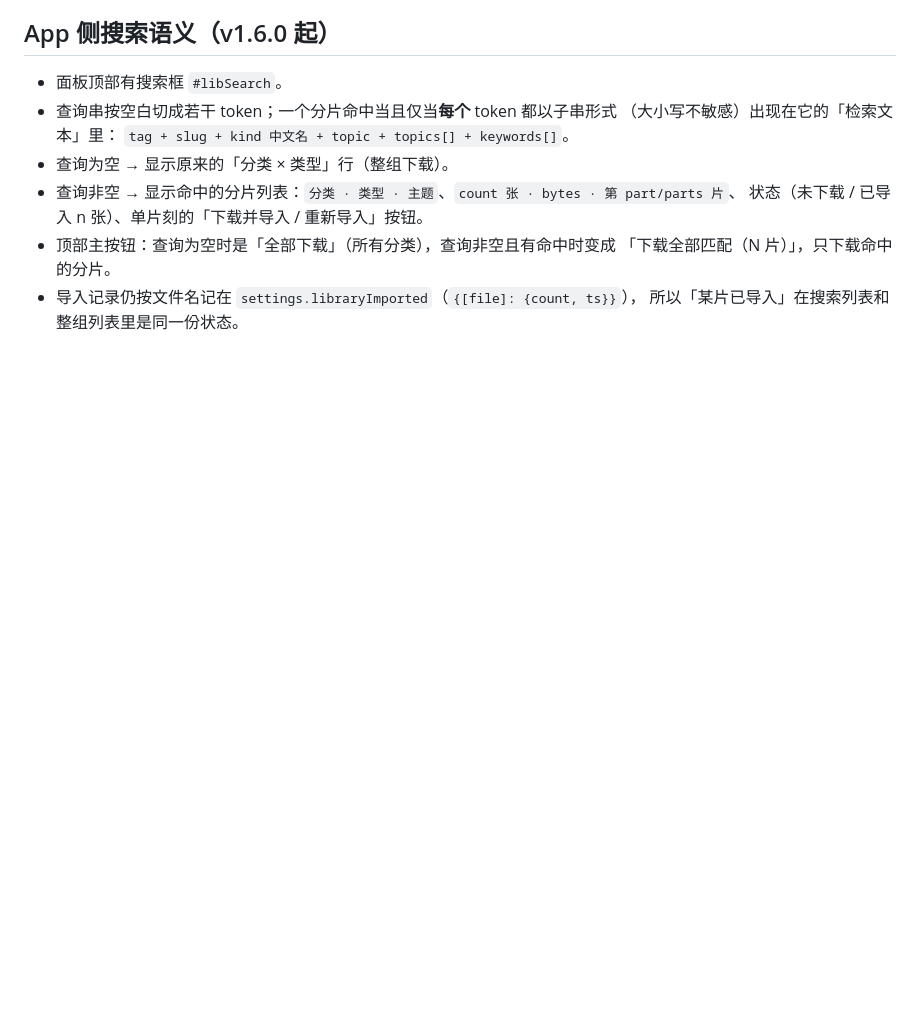
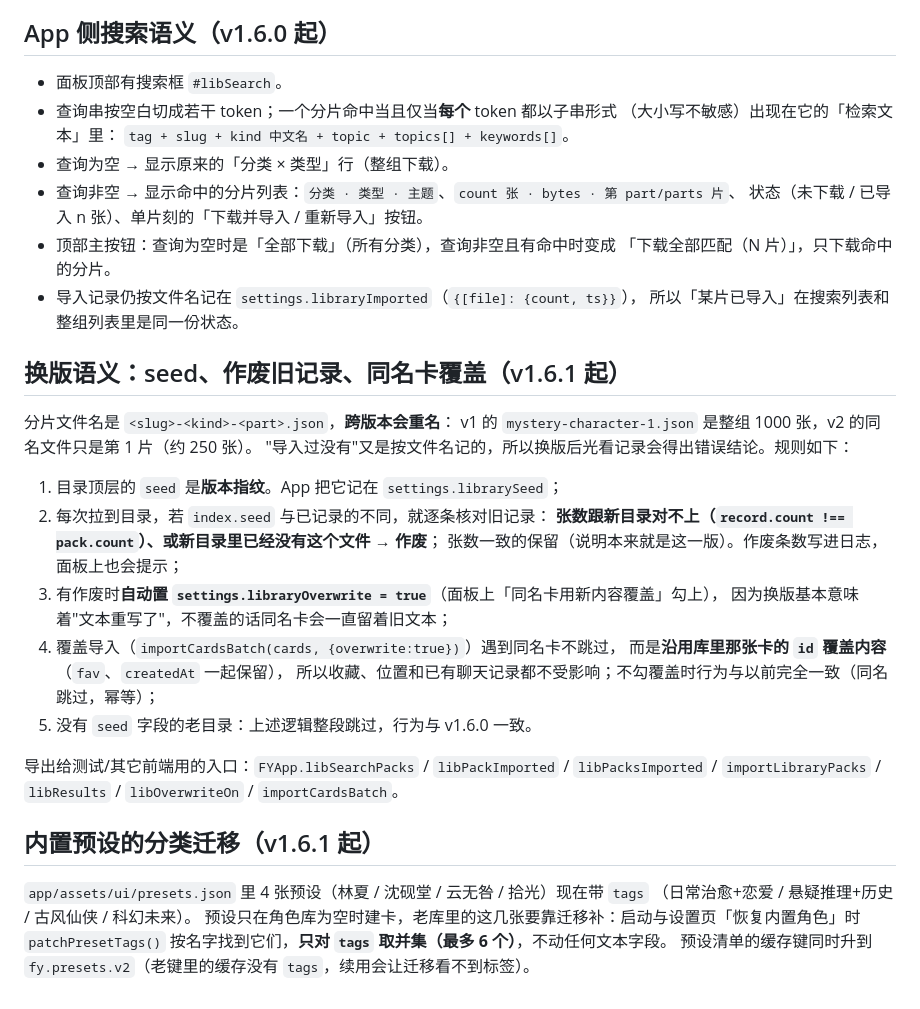
Before and after one commit to jiurongzhao/wind-and-moon-local-edition, a Markdown page: docs/library-catalog.md, the part around the change. GitHub-like rendering; blank space fills up the shorter version.

```diff
--- a/docs/library-catalog.md
+++ b/docs/library-catalog.md
@@ -96,3 +96,31 @@ v2 是**纯增量**：字段只加不改，老版本 App（读 `packs` 数组）
   「下载全部匹配（N 片）」，只下载命中的分片。
 - 导入记录仍按文件名记在 `settings.libraryImported`（`{[file]: {count, ts}}`），
   所以「某片已导入」在搜索列表和整组列表里是同一份状态。
+
+## 换版语义：seed、作废旧记录、同名卡覆盖（v1.6.1 起）
+
+分片文件名是 `<slug>-<kind>-<part>.json`，**跨版本会重名**：
+v1 的 `mystery-character-1.json` 是整组 1000 张，v2 的同名文件只是第 1 片（约 250 张）。
+"导入过没有"又是按文件名记的，所以换版后光看记录会得出错误结论。规则如下：
+
+1. 目录顶层的 `seed` 是**版本指纹**。App 把它记在 `settings.librarySeed`；
+2. 每次拉到目录，若 `index.seed` 与已记录的不同，就逐条核对旧记录：
+   **张数跟新目录对不上（`record.count !== pack.count`）、或新目录里已经没有这个文件 → 作废**；
+   张数一致的保留（说明本来就是这一版）。作废条数写进日志，面板上也会提示；
+3. 有作废时**自动置 `settings.libraryOverwrite = true`**（面板上「同名卡用新内容覆盖」勾上），
+   因为换版基本意味着"文本重写了"，不覆盖的话同名卡会一直留着旧文本；
+4. 覆盖导入（`importCardsBatch(cards, {overwrite:true})`）遇到同名卡不跳过，
+   而是**沿用库里那张卡的 `id` 覆盖内容**（`fav`、`createdAt` 一起保留），
+   所以收藏、位置和已有聊天记录都不受影响；不勾覆盖时行为与以前完全一致（同名跳过，幂等）；
+5. 没有 `seed` 字段的老目录：上述逻辑整段跳过，行为与 v1.6.0 一致。
+
+导出给测试/其它前端用的入口：`FYApp.libSearchPacks` / `libPackImported` / `libPacksImported`
+/ `importLibraryPacks` / `libResults` / `libOverwriteOn` / `importCardsBatch`。
+
+## 内置预设的分类迁移（v1.6.1 起）
+
+`app/assets/ui/presets.json` 里 4 张预设（林夏 / 沈砚堂 / 云无咎 / 拾光）现在带 `tags`
+（日常治愈+恋爱 / 悬疑推理+历史 / 古风仙侠 / 科幻未来）。
+预设只在角色库为空时建卡，老库里的这几张要靠迁移补：启动与设置页「恢复内置角色」时
+`patchPresetTags()` 按名字找到它们，**只对 `tags` 取并集（最多 6 个）**，不动任何文本字段。
+预设清单的缓存键同时升到 `fy.presets.v2`（老键里的缓存没有 `tags`，续用会让迁移看不到标签）。
```
Also changed, not shown: README.md (+7 -1 lines), docs/user-guide.md (+7 -1 lines), docs/shots/15-library.png, docs/shots/16-library-search.png, 7 other files.
